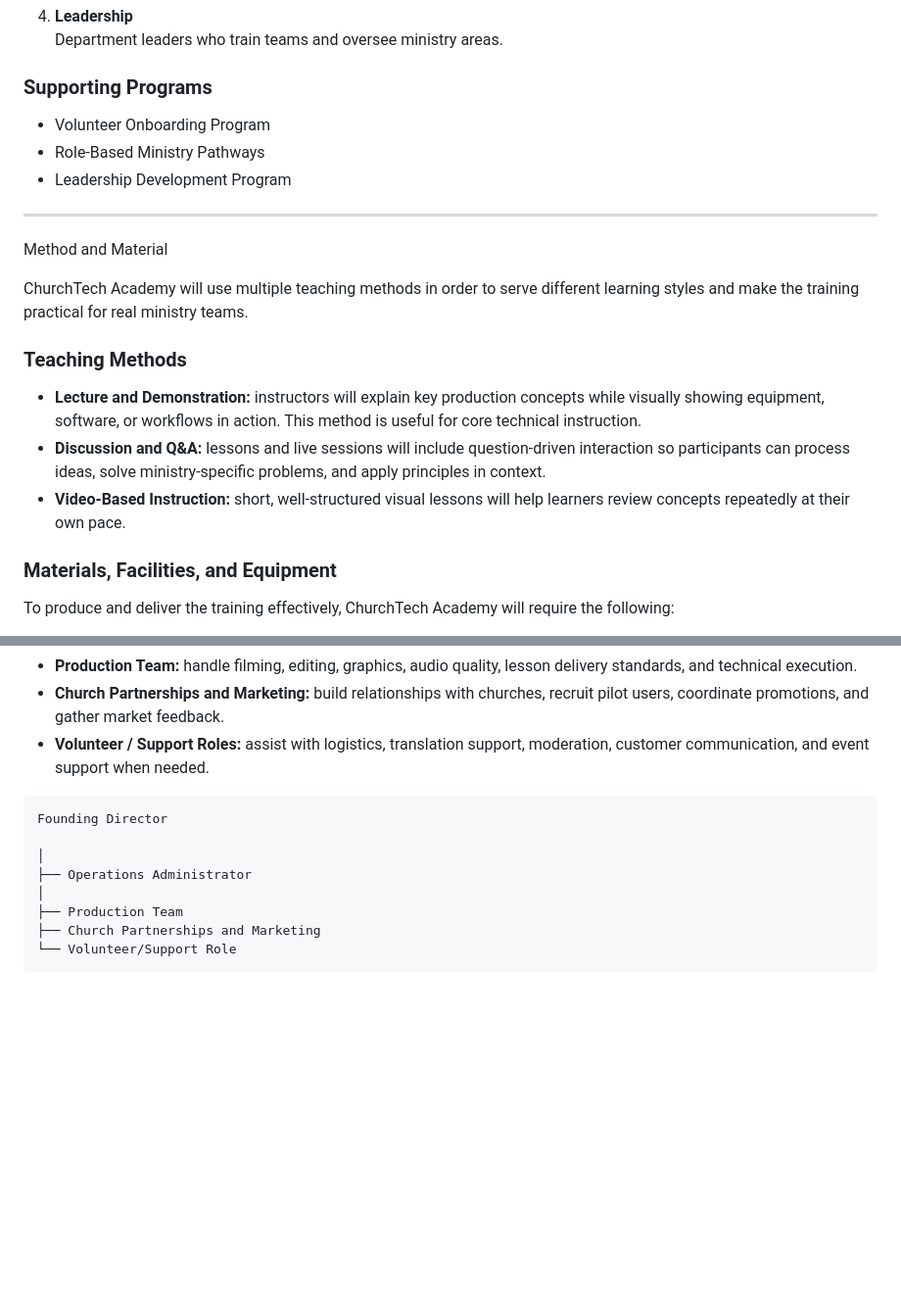
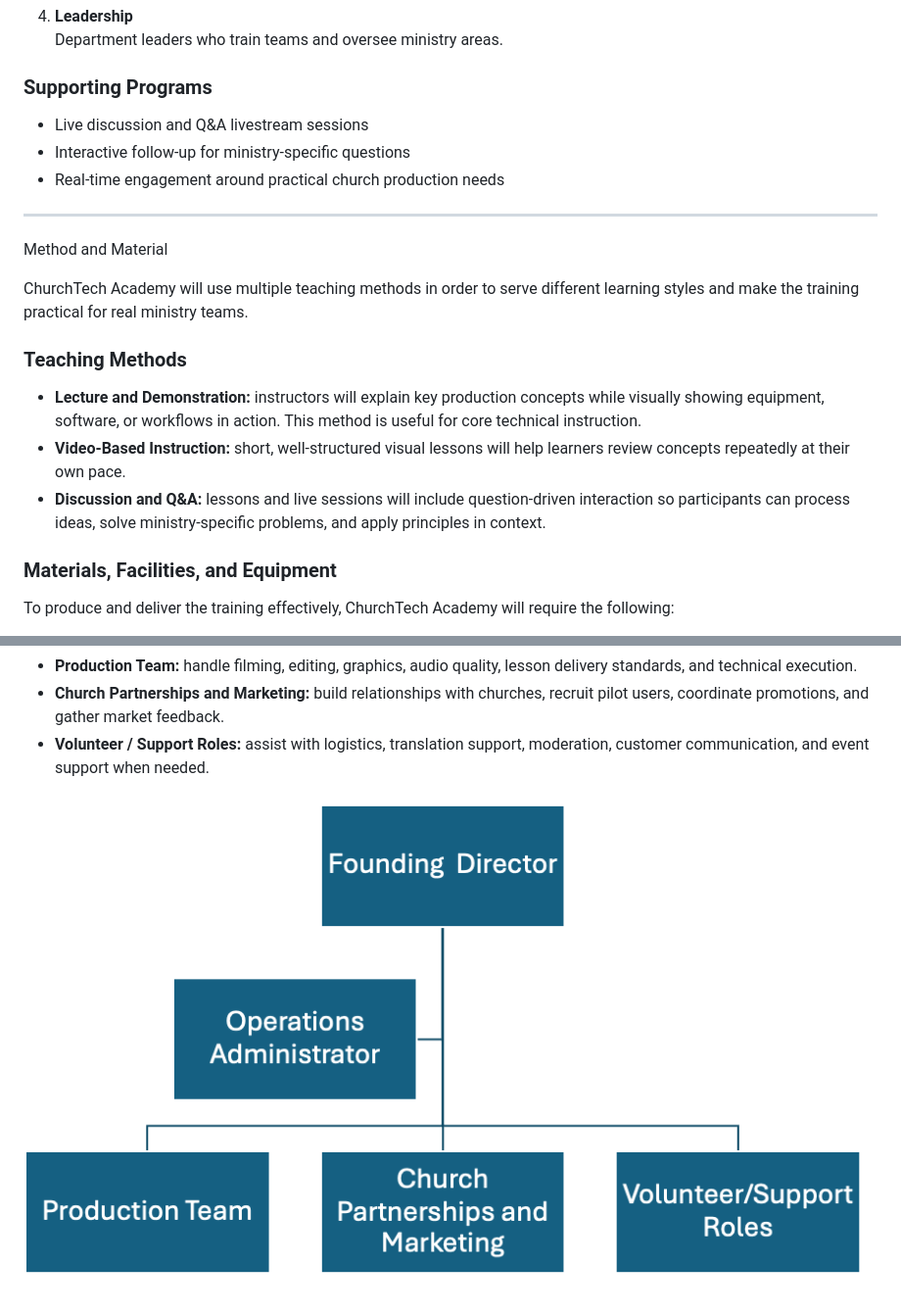
Before and after one commit to mosesdasilva/churchtech-academy-presentation, a Markdown page: documentation/ministry purposal.md, 2 parts joined by grey strips. Shown at 98% size. Rendered like a GitHub page; pictures changed too: documentation/chart_step_7.png (added); blank space fills up the shorter version.

````diff
--- a/documentation/ministry purposal.md
+++ b/documentation/ministry purposal.md
@@ -249,9 +249,9 @@ The teaching model will focus on practical application rather than theory alone.
 
 ### **Supporting Programs**
 
-- Volunteer Onboarding Program
-- Role-Based Ministry Pathways
-- Leadership Development Program
+- Live discussion and Q\&A livestream sessions
+- Interactive follow-up for ministry-specific questions
+- Real-time engagement around practical church production needs
 
 ---
 
@@ -262,8 +262,8 @@ ChurchTech Academy will use multiple teaching methods in order to serve differen
 ### **Teaching Methods**
 
 - **Lecture and Demonstration:** instructors will explain key production concepts while visually showing equipment, software, or workflows in action. This method is useful for core technical instruction.
+- **Video-Based Instruction:** short, well-structured visual lessons will help learners review concepts repeatedly at their own pace.
 - **Discussion and Q\&A:** lessons and live sessions will include question-driven interaction so participants can process ideas, solve ministry-specific problems, and apply principles in context.
-- **Video-Based Instruction:** short, well-structured visual lessons will help learners review concepts repeatedly at their own pace.
 
 ### **Materials, Facilities, and Equipment**
 
@@ -289,13 +289,4 @@ The Founding Director provides overall leadership and oversight for the ministry
 - **Church Partnerships and Marketing:** build relationships with churches, recruit pilot users, coordinate promotions, and gather market feedback.
 - **Volunteer / Support Roles:** assist with logistics, translation support, moderation, customer communication, and event support when needed.
 
-```text
-Founding Director
-
-│
-├── Operations Administrator
-│
-├── Production Team
-├── Church Partnerships and Marketing
-└── Volunteer/Support Role
-```
+![Organizational flow chart for step seven](./chart_step_7.png)
````
Also changed, not shown: PROJECT_NOTES.md (+10 -1 lines), 2 other files.
